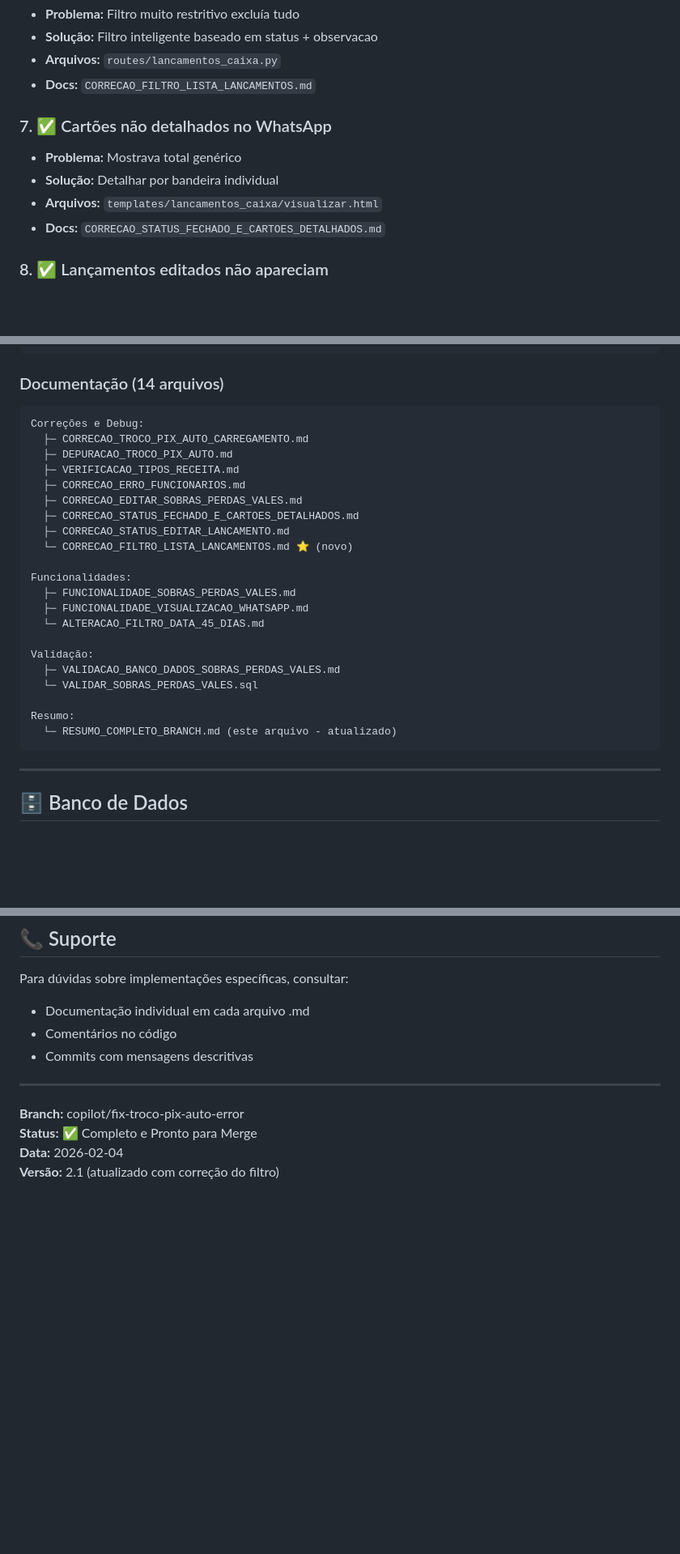
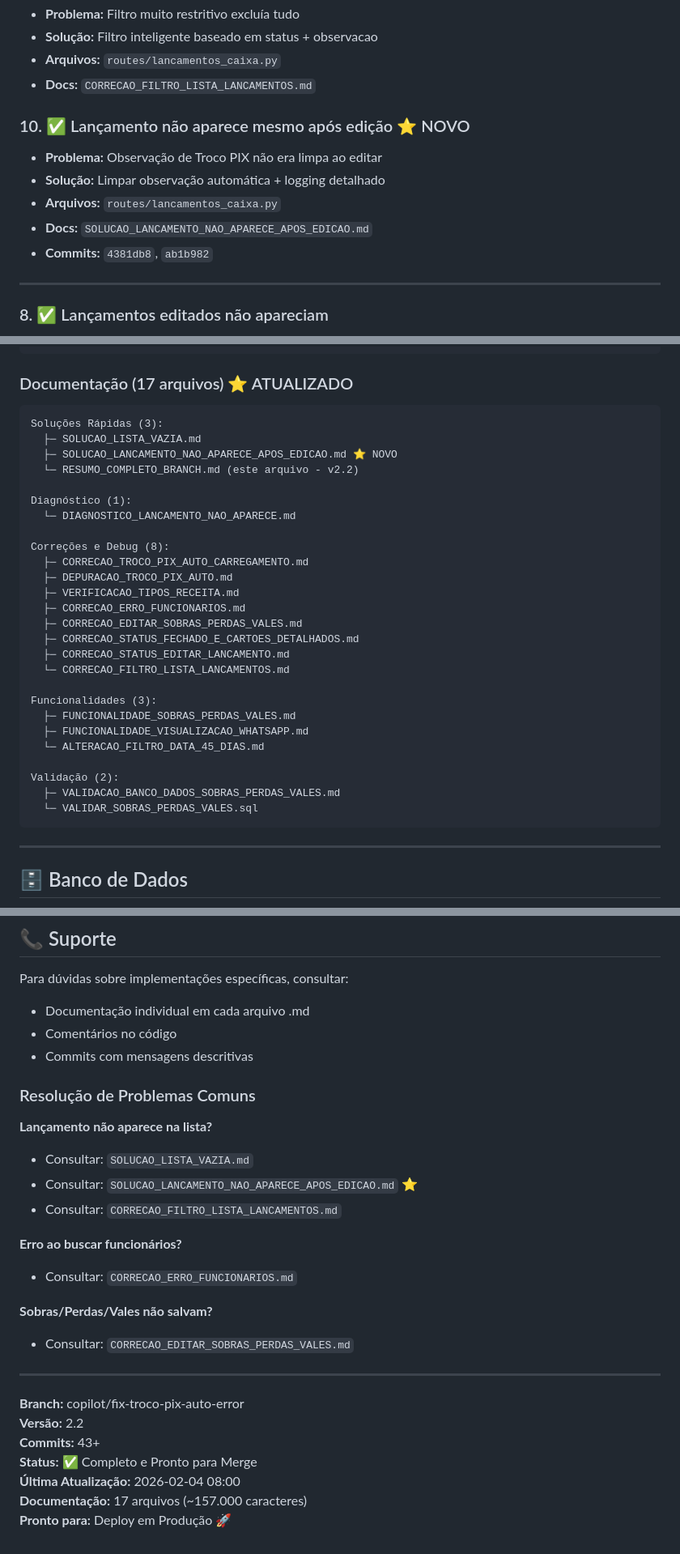
Before and after one commit to qualicontaxanderson-hub/nh-transportes, a Markdown page: RESUMO_COMPLETO_BRANCH.md, 3 parts joined by grey strips. Shown at 81% size. Drawn GitHub-style; blank space fills up the shorter version.

Commit message:
Atualizar resumo completo da branch com problema #10 resolvido
Co-authored-by: qualicontaxanderson-hub <243244064+qualicontaxanderson-hub@users.noreply.github.com>

````diff
--- a/RESUMO_COMPLETO_BRANCH.md
+++ b/RESUMO_COMPLETO_BRANCH.md
@@ -67,12 +67,14 @@ Esta branch contém **múltiplas correções e funcionalidades** implementadas p
 - **Arquivos:** `routes/lancamentos_caixa.py`
 - **Docs:** `CORRECAO_FILTRO_LISTA_LANCAMENTOS.md`
 
-### 7. ✅ Cartões não detalhados no WhatsApp
-- **Problema:** Mostrava total genérico
-- **Solução:** Detalhar por bandeira individual
-- **Arquivos:** `templates/lancamentos_caixa/visualizar.html`
-- **Docs:** `CORRECAO_STATUS_FECHADO_E_CARTOES_DETALHADOS.md`
+### 10. ✅ Lançamento não aparece mesmo após edição ⭐ NOVO
+- **Problema:** Observação de Troco PIX não era limpa ao editar
+- **Solução:** Limpar observação automática + logging detalhado
+- **Arquivos:** `routes/lancamentos_caixa.py`
+- **Docs:** `SOLUCAO_LANCAMENTO_NAO_APARECE_APOS_EDICAO.md`
+- **Commits:** `4381db8`, `ab1b982`
 
+---
 ### 8. ✅ Lançamentos editados não apareciam
 - **Problema:** Status não atualizado ao editar
 - **Solução:** Mudar status para FECHADO ao editar
@@ -172,9 +174,17 @@ templates/lancamentos_caixa/
       - Cartões detalhados
 ```
 
-### Documentação (14 arquivos)
+### Documentação (17 arquivos) ⭐ ATUALIZADO
 ```
-Correções e Debug:
+Soluções Rápidas (3):
+  ├─ SOLUCAO_LISTA_VAZIA.md
+  ├─ SOLUCAO_LANCAMENTO_NAO_APARECE_APOS_EDICAO.md ⭐ NOVO
+  └─ RESUMO_COMPLETO_BRANCH.md (este arquivo - v2.2)
+
+Diagnóstico (1):
+  └─ DIAGNOSTICO_LANCAMENTO_NAO_APARECE.md
+
+Correções e Debug (8):
   ├─ CORRECAO_TROCO_PIX_AUTO_CARREGAMENTO.md
   ├─ DEPURACAO_TROCO_PIX_AUTO.md
   ├─ VERIFICACAO_TIPOS_RECEITA.md
@@ -182,19 +192,16 @@ Correções e Debug:
   ├─ CORRECAO_EDITAR_SOBRAS_PERDAS_VALES.md
   ├─ CORRECAO_STATUS_FECHADO_E_CARTOES_DETALHADOS.md
   ├─ CORRECAO_STATUS_EDITAR_LANCAMENTO.md
-  └─ CORRECAO_FILTRO_LISTA_LANCAMENTOS.md ⭐ (novo)
+  └─ CORRECAO_FILTRO_LISTA_LANCAMENTOS.md
 
-Funcionalidades:
+Funcionalidades (3):
   ├─ FUNCIONALIDADE_SOBRAS_PERDAS_VALES.md
   ├─ FUNCIONALIDADE_VISUALIZACAO_WHATSAPP.md
   └─ ALTERACAO_FILTRO_DATA_45_DIAS.md
 
-Validação:
+Validação (2):
   ├─ VALIDACAO_BANCO_DADOS_SOBRAS_PERDAS_VALES.md
   └─ VALIDAR_SOBRAS_PERDAS_VALES.sql
-
-Resumo:
-  └─ RESUMO_COMPLETO_BRANCH.md (este arquivo - atualizado)
 ```
 
 ---
@@ -438,9 +445,25 @@ Para dúvidas sobre implementações específicas, consultar:
 - Comentários no código
 - Commits com mensagens descritivas
 
+### Resolução de Problemas Comuns
+
+**Lançamento não aparece na lista?**
+- Consultar: `SOLUCAO_LISTA_VAZIA.md`
+- Consultar: `SOLUCAO_LANCAMENTO_NAO_APARECE_APOS_EDICAO.md` ⭐
+- Consultar: `CORRECAO_FILTRO_LISTA_LANCAMENTOS.md`
+
+**Erro ao buscar funcionários?**
+- Consultar: `CORRECAO_ERRO_FUNCIONARIOS.md`
+
+**Sobras/Perdas/Vales não salvam?**
+- Consultar: `CORRECAO_EDITAR_SOBRAS_PERDAS_VALES.md`
+
 ---
 
 **Branch:** copilot/fix-troco-pix-auto-error
+**Versão:** 2.2
+**Commits:** 43+
 **Status:** ✅ Completo e Pronto para Merge
-**Data:** 2026-02-04
-**Versão:** 2.1 (atualizado com correção do filtro)
+**Última Atualização:** 2026-02-04 08:00
+**Documentação:** 17 arquivos (~157.000 caracteres)
+**Pronto para:** Deploy em Produção 🚀
````
Also changed, not shown: other parts of RESUMO_COMPLETO_BRANCH.md (+7 -7 lines).
